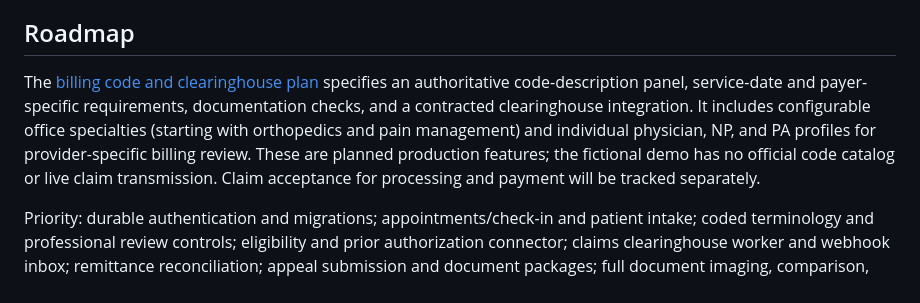
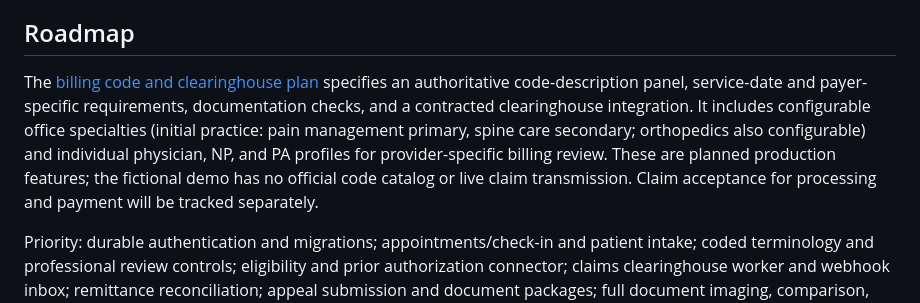
Before and after one commit to PaigeNichol05/Front-Desk-Mate, a Markdown page: README.md, the part around the change. GitHub-like rendering.

Commit message:
Set initial specialty plan to pain management and spine care

```diff
--- a/README.md
+++ b/README.md
@@ -83,7 +83,7 @@ The production target is being reevaluated for cost. The current Railway service
 
 ## Roadmap
 
-The [billing code and clearinghouse plan](docs/BILLING_CODE_AND_CLEARINGHOUSE_PLAN.md) specifies an authoritative code-description panel, service-date and payer-specific requirements, documentation checks, and a contracted clearinghouse integration. It includes configurable office specialties (starting with orthopedics and pain management) and individual physician, NP, and PA profiles for provider-specific billing review. These are planned production features; the fictional demo has no official code catalog or live claim transmission. Claim acceptance for processing and payment will be tracked separately.
+The [billing code and clearinghouse plan](docs/BILLING_CODE_AND_CLEARINGHOUSE_PLAN.md) specifies an authoritative code-description panel, service-date and payer-specific requirements, documentation checks, and a contracted clearinghouse integration. It includes configurable office specialties (initial practice: pain management primary, spine care secondary; orthopedics also configurable) and individual physician, NP, and PA profiles for provider-specific billing review. These are planned production features; the fictional demo has no official code catalog or live claim transmission. Claim acceptance for processing and payment will be tracked separately.
 
 Priority: durable authentication and migrations; appointments/check-in and patient intake; coded terminology and professional review controls; eligibility and prior authorization connector; claims clearinghouse worker and webhook inbox; remittance reconciliation; appeal submission and document packages; full document imaging, comparison, communication, and clinical decision support. AI output should stay reviewable and attributable to a human professional.
 
```
Also changed, not shown: docs/BILLING_CODE_AND_CLEARINGHOUSE_PLAN.md (+1 -1 lines).
